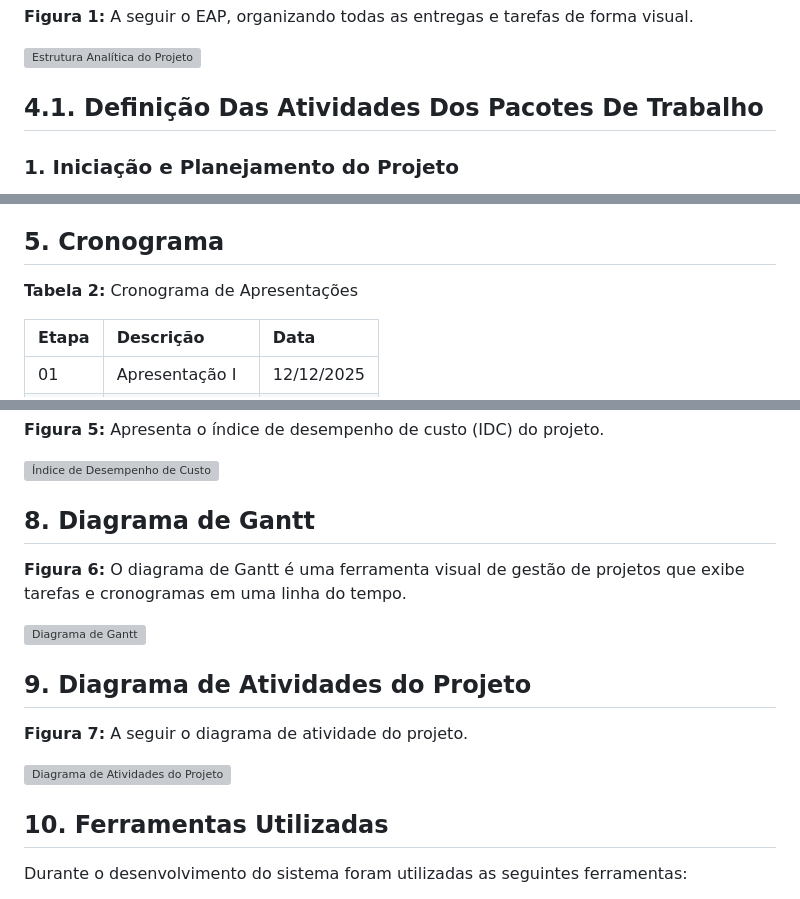
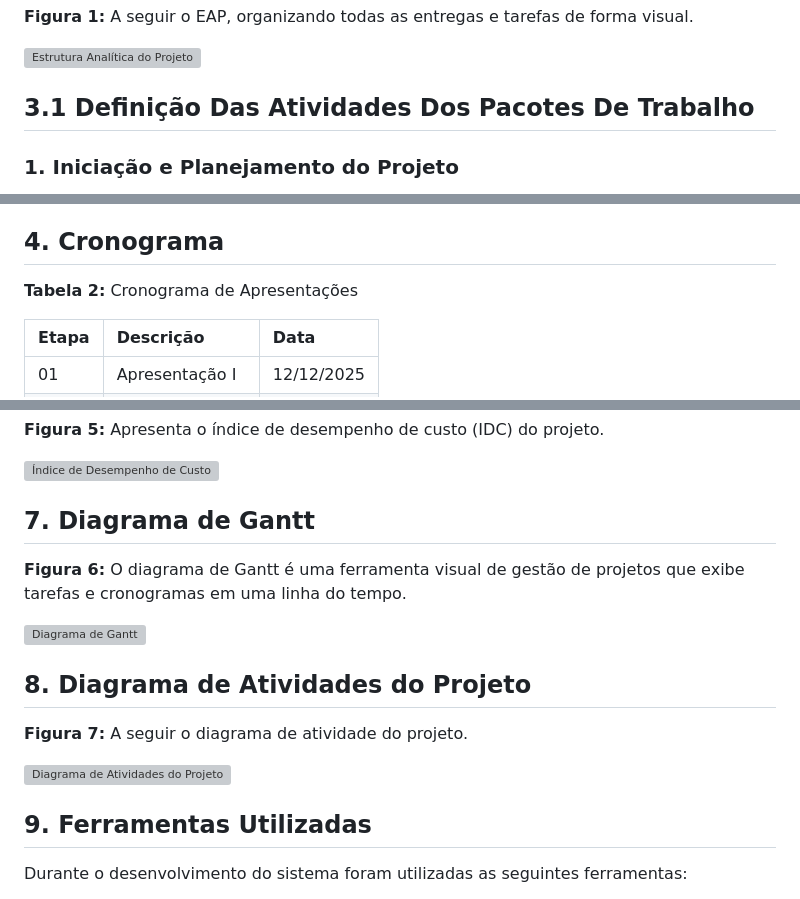
Before and after one commit to jvsouza02/sistema-corporativo-tads6v, a Markdown page: documentacao/projeto/plano_de_projeto.md, 3 parts joined by grey strips. Drawn GitHub-style; grey boxes are pictures that could not be loaded.

Commit message:
Ajustando plano_de_projeto #59

```diff
--- a/documentacao/projeto/plano_de_projeto.md
+++ b/documentacao/projeto/plano_de_projeto.md
@@ -62,7 +62,7 @@ Os principais produtos e resultados que serão gerados ao longo do projeto inclu
 
 ![Estrutura Analítica do Projeto](https://github.com/jvsouza02/sistema-corporativo-tads6v/blob/main/documentacao/projeto/diagramas/estrutura_analitica_do_projeto.png)
 
-## 4.1. Definição Das Atividades Dos Pacotes De Trabalho
+## 3.1 Definição Das Atividades Dos Pacotes De Trabalho
 
 ### 1. Iniciação e Planejamento do Projeto
 
@@ -204,7 +204,7 @@ Os principais produtos e resultados que serão gerados ao longo do projeto inclu
 *   **Artefatos**
     Documento de Requisitos; Documento de Especificação de Requisitos; Produto
 
-## 5. Cronograma
+## 4. Cronograma
 
 **Tabela 2:** Cronograma de Apresentações
 
@@ -277,19 +277,19 @@ Os principais produtos e resultados que serão gerados ao longo do projeto inclu
 
 ![Índice de Desempenho de Custo](https://github.com/jvsouza02/sistema-corporativo-tads6v/blob/main/documentacao/projeto/diagramas/grafico_indice_desempenho_custo.png)
 
-## 8. Diagrama de Gantt
+## 7. Diagrama de Gantt
 
 **Figura 6:** O diagrama de Gantt é uma ferramenta visual de gestão de projetos que exibe tarefas e cronogramas em uma linha do tempo.
 
 ![Diagrama de Gantt](https://github.com/jvsouza02/sistema-corporativo-tads6v/blob/main/documentacao/projeto/diagramas/diagrama_de_gantt.jpg)
 
-## 9. Diagrama de Atividades do Projeto
+## 8. Diagrama de Atividades do Projeto
 
 **Figura 7:** A seguir o diagrama de atividade do projeto.
 
 ![Diagrama de Atividades do Projeto](https://github.com/jvsouza02/sistema-corporativo-tads6v/blob/main/documentacao/projeto/diagramas/diagrama_de_atividades_do_projeto.png)
 
-## 10. Ferramentas Utilizadas
+## 9. Ferramentas Utilizadas
 
 Durante o desenvolvimento do sistema foram utilizadas as seguintes ferramentas:
 
```
Also changed, not shown: other parts of documentacao/projeto/plano_de_projeto.md (+2 -2 lines).
